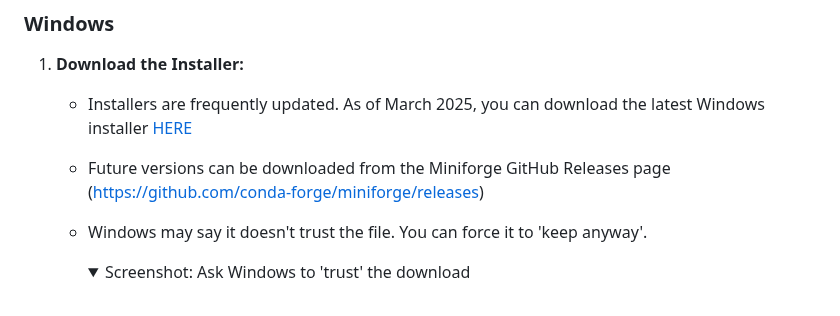
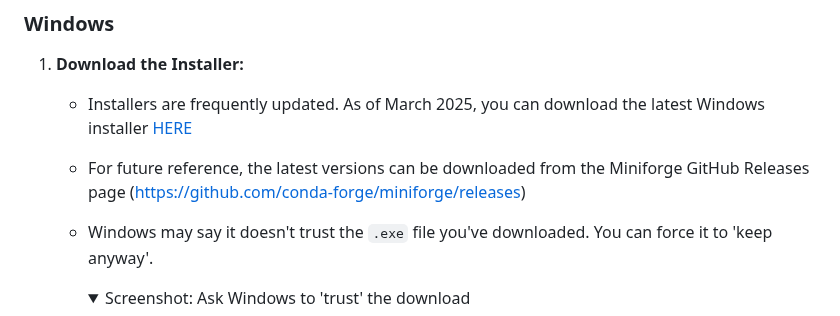
Before and after one commit to james-cranley/Python30, a Markdown page: README.md, the part around the change. Drawn GitHub-style; folded sections open.

```diff
--- a/README.md
+++ b/README.md
@@ -36,8 +36,8 @@ You can skip to Step 1 now. If you are interested, there is some info below on w
 
 1. **Download the Installer:**
    - Installers are frequently updated. As of March 2025, you can download the latest Windows installer [HERE](https://github.com/conda-forge/miniforge/releases/download/25.1.1-2/Miniforge3-25.1.1-2-Windows-x86_64.exe)
-   - Future versions can be downloaded from the Miniforge GitHub Releases page (https://github.com/conda-forge/miniforge/releases)
-   - Windows may say it doesn't trust the file. You can force it to 'keep anyway'.
+   - For future reference, the latest versions can be downloaded from the Miniforge GitHub Releases page (https://github.com/conda-forge/miniforge/releases)
+   - Windows may say it doesn't trust the `.exe` file you've downloaded. You can force it to 'keep anyway'.
 
      <details>
        <summary>Screenshot: Ask Windows to 'trust' the download</summary>
```
